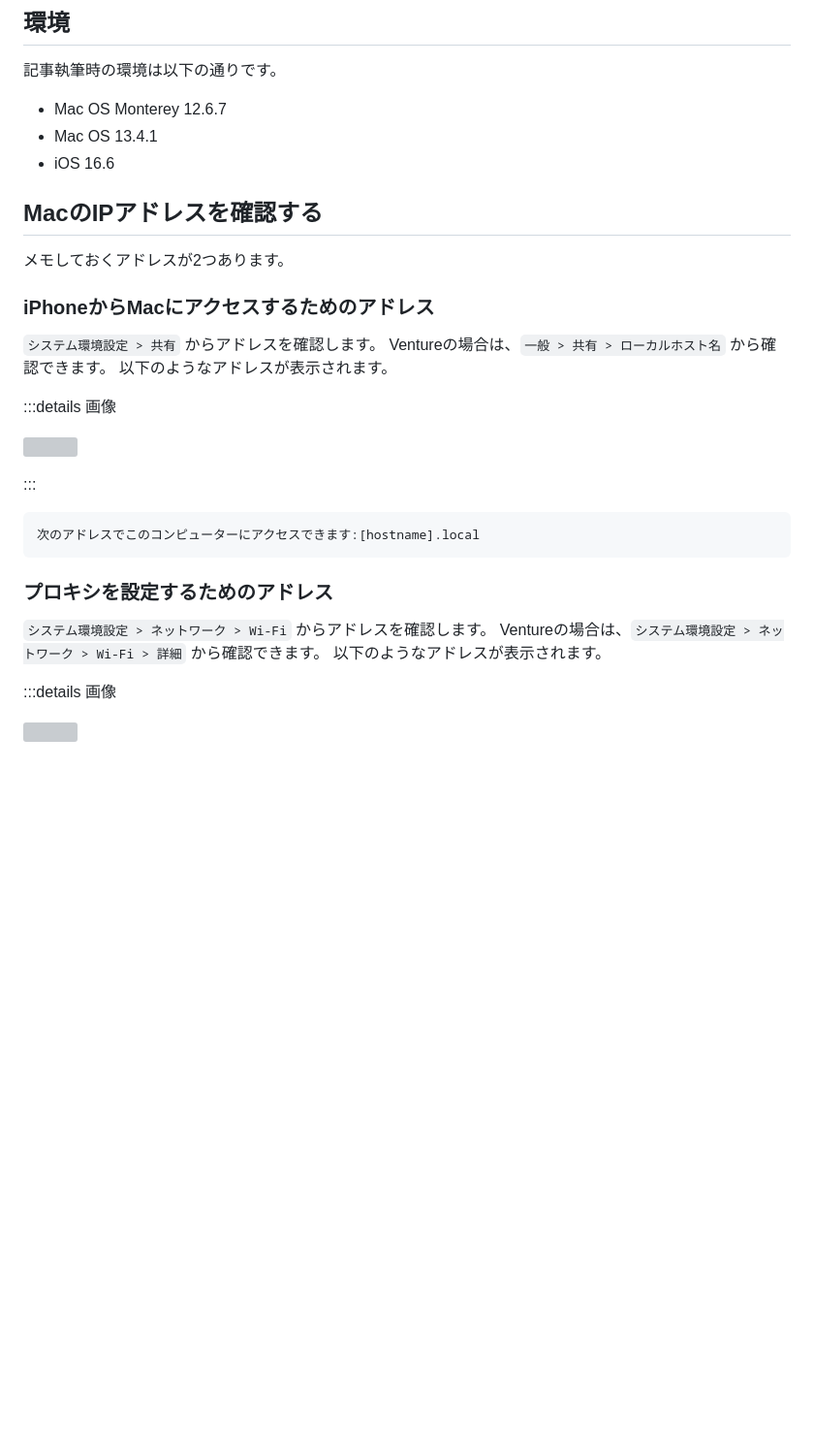
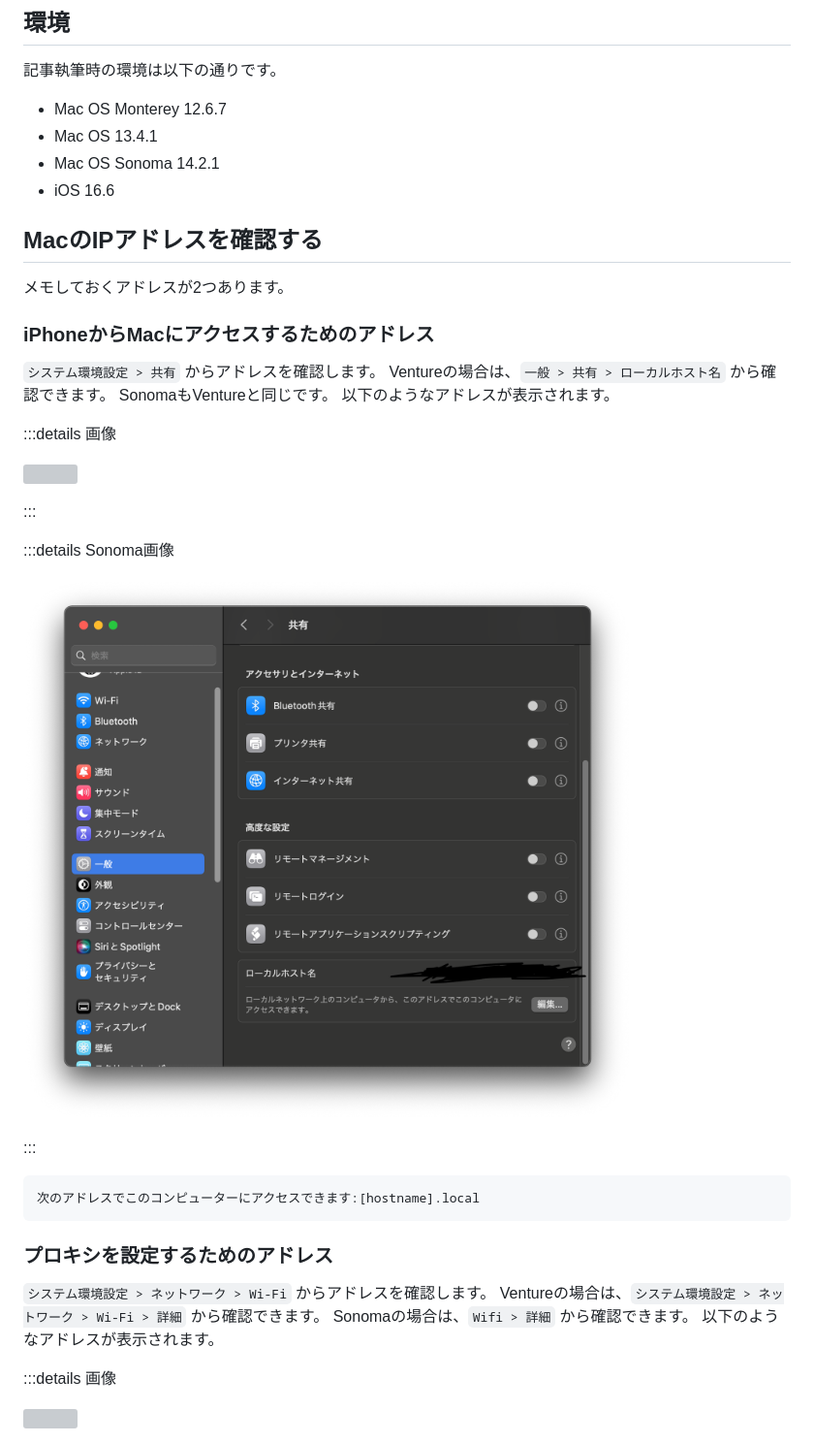
Before and after one commit to riya-amemiya/amemiya_riya_zenn_data, a Markdown page: articles/2adadb54bb5c4c.md, the part around one of its changes. Shown at 97% size. Drawn GitHub-style; pictures changed too: images/2adadb54bb5c4c/mac_sonoma_address.png (added); blank space fills up the shorter version; grey boxes are pictures that could not be loaded.

Commit message:
docs: Mac OS Sonomaの情報と画像を追加

```diff
--- a/articles/2adadb54bb5c4c.md
+++ b/articles/2adadb54bb5c4c.md
@@ -24,6 +24,7 @@ publication_name: "gmomedia"
 
 - Mac OS Monterey 12.6.7
 - Mac OS 13.4.1
+- Mac OS Sonoma 14.2.1
 - iOS 16.6
 
 ## MacのIPアドレスを確認する
@@ -34,11 +35,18 @@ publication_name: "gmomedia"
 
 `システム環境設定 > 共有` からアドレスを確認します。
 Ventureの場合は、`一般 > 共有 > ローカルホスト名` から確認できます。
+SonomaもVentureと同じです。
 以下のようなアドレスが表示されます。
 
 :::details 画像
 
 ![](/images/2adadb54bb5c4c/mac_address.png)
+
+:::
+
+:::details Sonoma画像
+
+![](/images/2adadb54bb5c4c/mac_sonoma_address.png)
 
 :::
 
@@ -50,6 +58,7 @@ Ventureの場合は、`一般 > 共有 > ローカルホスト名` から確認
 
 `システム環境設定 > ネットワーク > Wi-Fi` からアドレスを確認します。
 Ventureの場合は、`システム環境設定 > ネットワーク > Wi-Fi > 詳細` から確認できます。
+Sonomaの場合は、`Wifi > 詳細` から確認できます。
 以下のようなアドレスが表示されます。
 
 :::details 画像
```
Also changed, not shown: other parts of articles/2adadb54bb5c4c.md (+6 -0 lines), images/2adadb54bb5c4c/mac_sonoma_wifi.png (added).
